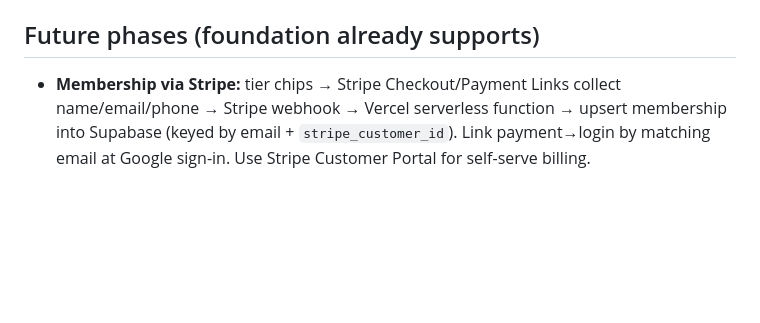
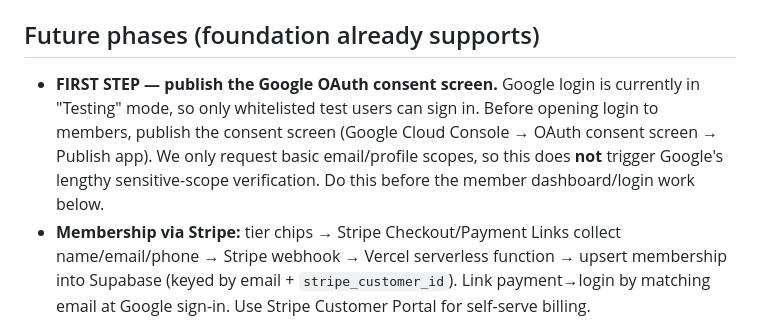
Before and after one commit to jluftig/sampa-website, a Markdown page: docs/news-blog-plan.md, the part around the change. Drawn GitHub-style; blank space fills up the shorter version.

Commit message:
Plan: note publishing OAuth consent screen as first membership step
Google login is in Testing mode; publishing the consent screen (basic
scopes, no lengthy verification) must precede opening login to members.

Co-Authored-By: Claude Opus 4.8 <noreply@anthropic.com>

```diff
--- a/docs/news-blog-plan.md
+++ b/docs/news-blog-plan.md
@@ -132,6 +132,11 @@ Login with Google → `/editor` → New Post → write the article in the rich-t
 
 ## Future phases (foundation already supports)
 
+- **FIRST STEP — publish the Google OAuth consent screen.** Google login is currently in
+  "Testing" mode, so only whitelisted test users can sign in. Before opening login to members,
+  publish the consent screen (Google Cloud Console → OAuth consent screen → Publish app). We
+  only request basic email/profile scopes, so this does **not** trigger Google's lengthy
+  sensitive-scope verification. Do this before the member dashboard/login work below.
 - **Membership via Stripe:** tier chips → Stripe Checkout/Payment Links collect name/email/phone
   → Stripe webhook → Vercel serverless function → upsert membership into Supabase (keyed by
   email + `stripe_customer_id`). Link payment→login by matching email at Google sign-in.
```
